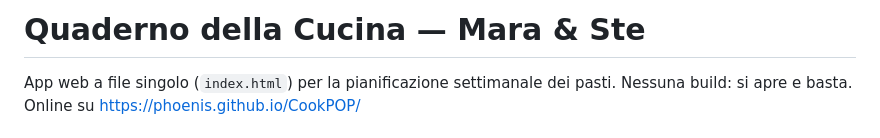
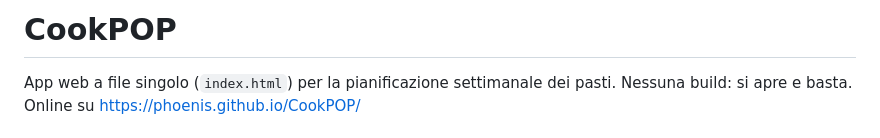
Before and after one commit to phoenis/CookPOP, a Markdown page: README.md, the part around the change. Drawn GitHub-style.

```diff
--- a/README.md
+++ b/README.md
@@ -1,4 +1,4 @@
-# Quaderno della Cucina — Mara & Ste
+# CookPOP
 
 App web a file singolo (`index.html`) per la pianificazione settimanale dei pasti.
 Nessuna build: si apre e basta. Online su https://phoenis.github.io/CookPOP/
```
